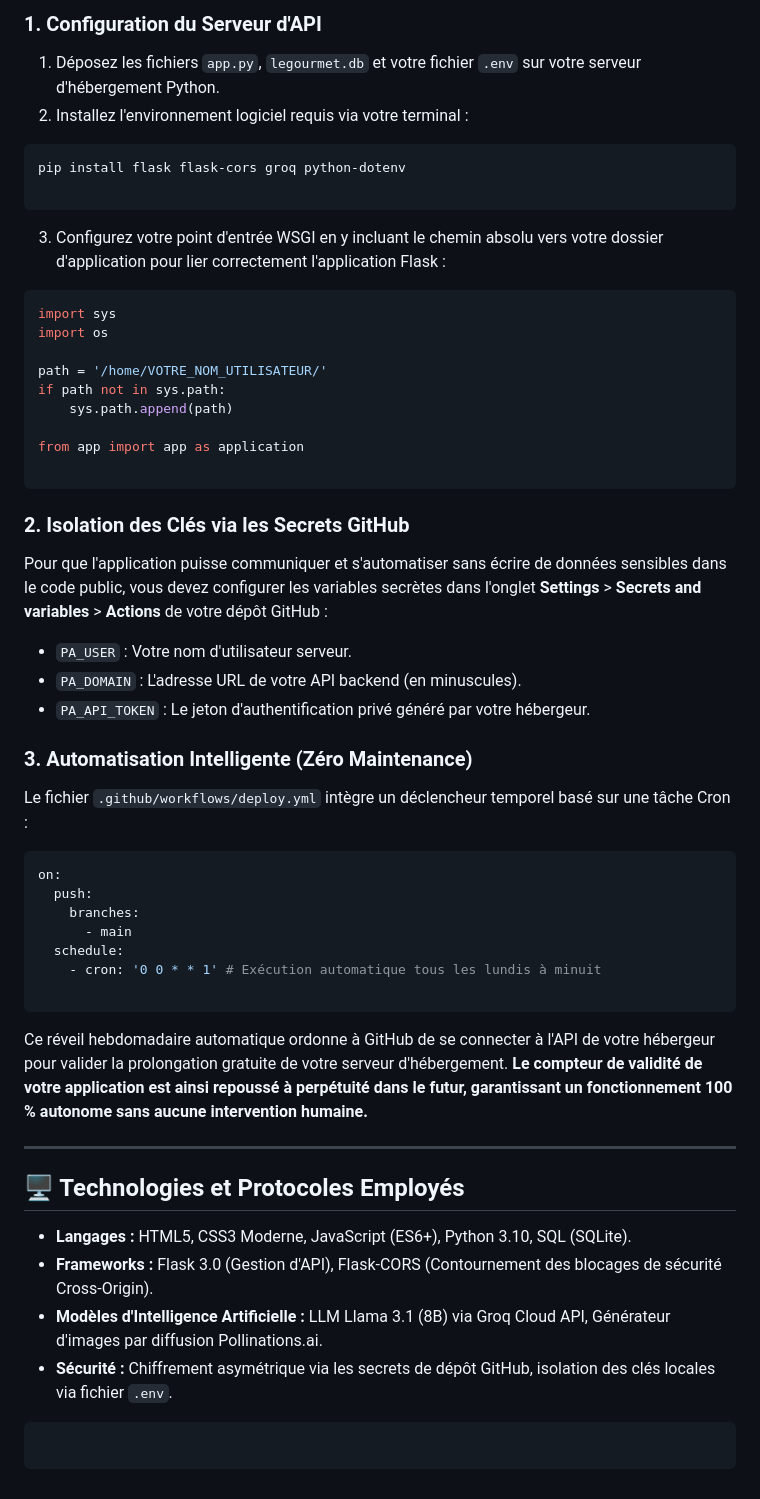
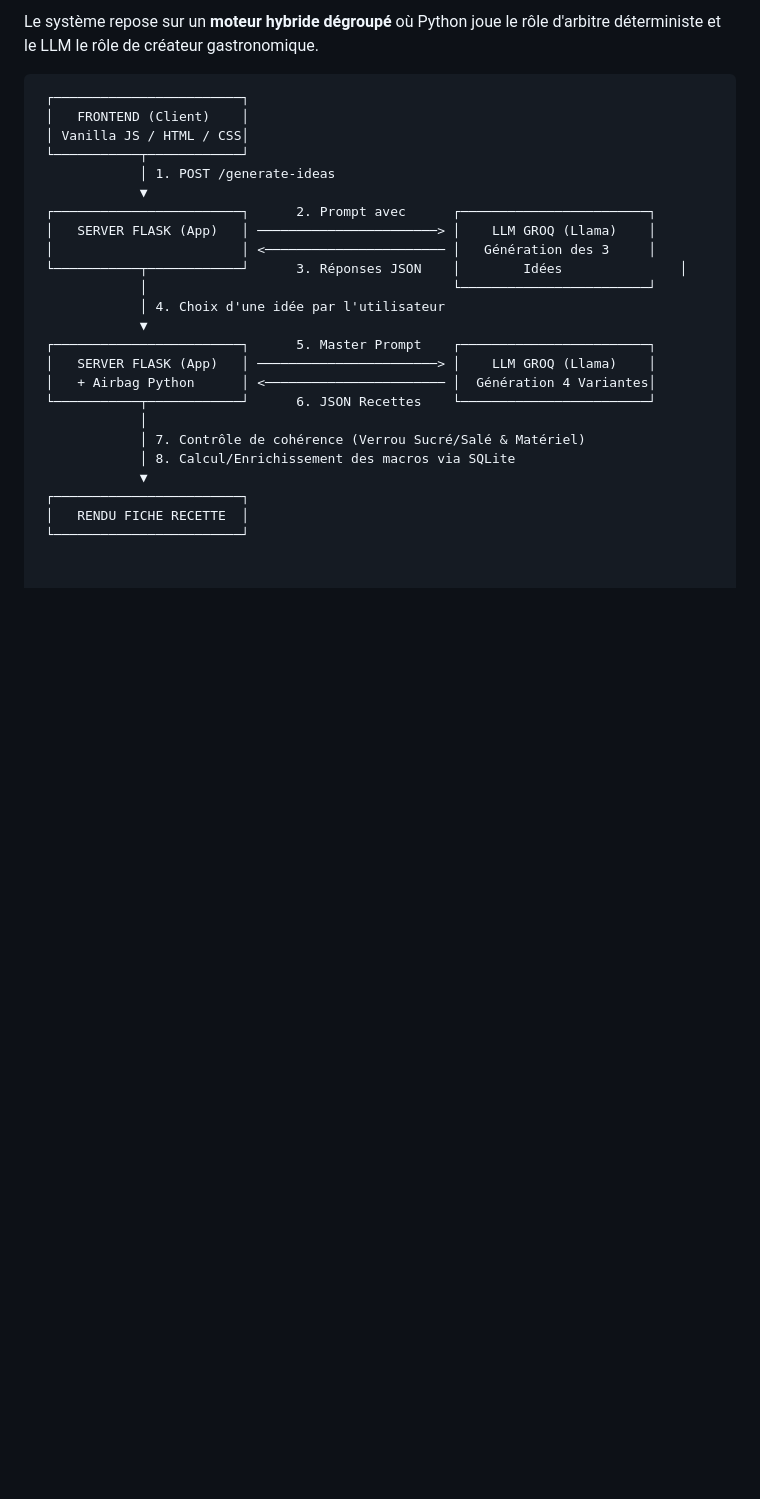
Before and after one commit to funappi/Legourmet, a Markdown page: README.md, the part around one of its changes. Rendered like a GitHub page; blank space fills up the shorter version.

Commit message:
Revise README content and structure
Updated the README to reflect project details and features.

````diff
--- a/README.md
+++ b/README.md
@@ -61,62 +73,28 @@ Pour garantir une vitesse d'exécution optimale, une sécurité totale des clés
 
-### 1. Configuration du Serveur d'API
+Le système repose sur un **moteur hybride dégroupé** où Python joue le rôle d'arbitre déterministe et le LLM le rôle de créateur gastronomique.
 
-1. Déposez les fichiers `app.py`, `legourmet.db` et votre fichier `.env` sur votre serveur d'hébergement Python.
-2. Installez l'environnement logiciel requis via votre terminal :
-```bash
-pip install flask flask-cors groq python-dotenv
-
-```
-
-
-3. Configurez votre point d'entrée WSGI en y incluant le chemin absolu vers votre dossier d'application pour lier correctement l'application Flask :
-```python
-import sys
-import os
-
-path = '/home/VOTRE_NOM_UTILISATEUR/'
-if path not in sys.path:
-    sys.path.append(path)
-
-from app import app as application
-
-```
-
-
-
-### 2. Isolation des Clés via les Secrets GitHub
-
-Pour que l'application puisse communiquer et s'automatiser sans écrire de données sensibles dans le code public, vous devez configurer les variables secrètes dans l'onglet **Settings** > **Secrets and variables** > **Actions** de votre dépôt GitHub :
-
-* `PA_USER` : Votre nom d'utilisateur serveur.
-* `PA_DOMAIN` : L'adresse URL de votre API backend (en minuscules).
-* `PA_API_TOKEN` : Le jeton d'authentification privé généré par votre hébergeur.
-
-### 3. Automatisation Intelligente (Zéro Maintenance)
-
-Le fichier `.github/workflows/deploy.yml` intègre un déclencheur temporel basé sur une tâche Cron :
-
-```yaml
-on:
-  push:
-    branches:
-      - main
-  schedule:
-    - cron: '0 0 * * 1' # Exécution automatique tous les lundis à minuit
-
-```
-
-Ce réveil hebdomadaire automatique ordonne à GitHub de se connecter à l'API de votre hébergeur pour valider la prolongation gratuite de votre serveur d'hébergement. **Le compteur de validité de votre application est ainsi repoussé à perpétuité dans le futur, garantissant un fonctionnement 100 % autonome sans aucune intervention humaine.**
-
----
-
-## 🖥️ Technologies et Protocoles Employés
-
-* **Langages :** HTML5, CSS3 Moderne, JavaScript (ES6+), Python 3.10, SQL (SQLite).
-* **Frameworks :** Flask 3.0 (Gestion d'API), Flask-CORS (Contournement des blocages de sécurité Cross-Origin).
-* **Modèles d'Intelligence Artificielle :** LLM Llama 3.1 (8B) via Groq Cloud API, Générateur d'images par diffusion Pollinations.ai.
-* **Sécurité :** Chiffrement asymétrique via les secrets de dépôt GitHub, isolation des clés locales via fichier `.env`.
-
-```
-
-```
+```text
+ ┌────────────────────────┐
+ │   FRONTEND (Client)    │
+ │ Vanilla JS / HTML / CSS│
+ └───────────┬────────────┘
+             │ 1. POST /generate-ideas
+             ▼
+ ┌────────────────────────┐      2. Prompt avec      ┌────────────────────────┐
+ │   SERVER FLASK (App)   │ ───────────────────────> │    LLM GROQ (Llama)    │
+ │                        │ <─────────────────────── │   Génération des 3     │
+ └───────────┬────────────┘      3. Réponses JSON    │        Idées               │
+             │                                       └────────────────────────┘
+             │ 4. Choix d'une idée par l'utilisateur
+             ▼
+ ┌────────────────────────┐      5. Master Prompt    ┌────────────────────────┐
+ │   SERVER FLASK (App)   │ ───────────────────────> │    LLM GROQ (Llama)    │
+ │   + Airbag Python      │ <─────────────────────── │  Génération 4 Variantes│
+ └───────────┬────────────┘      6. JSON Recettes    └────────────────────────┘
+             │
+             │ 7. Contrôle de cohérence (Verrou Sucré/Salé & Matériel)
+             │ 8. Calcul/Enrichissement des macros via SQLite
+             ▼
+ ┌────────────────────────┐
+ │   RENDU FICHE RECETTE  │
+ └────────────────────────┘
````
Also changed, not shown: other parts of README.md (+52 -40 lines).
